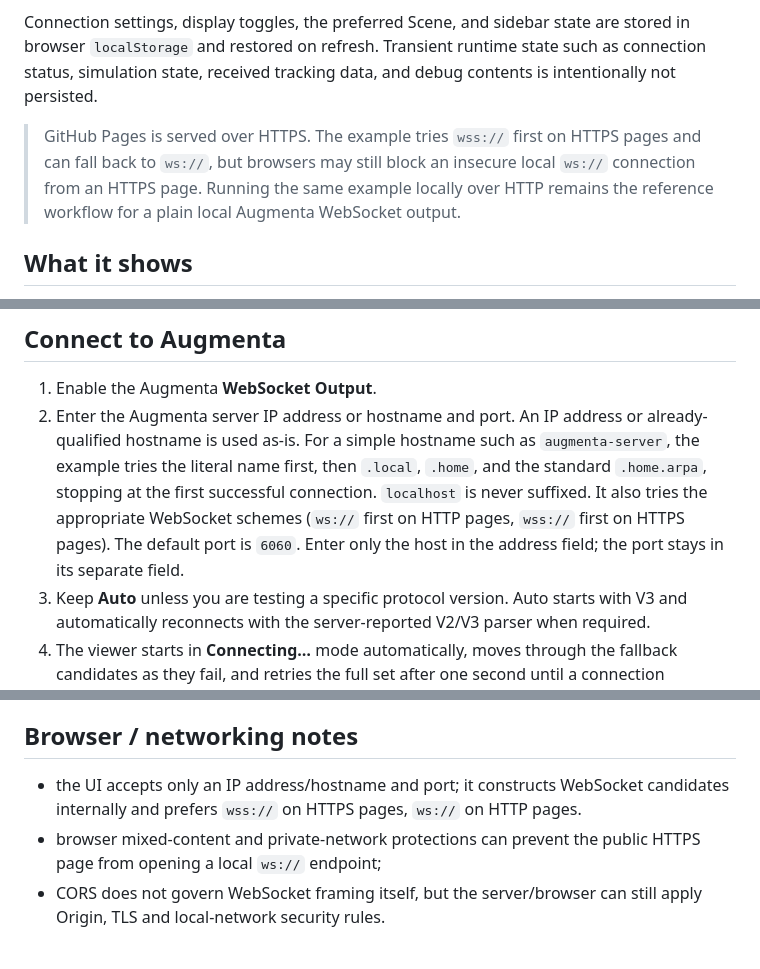
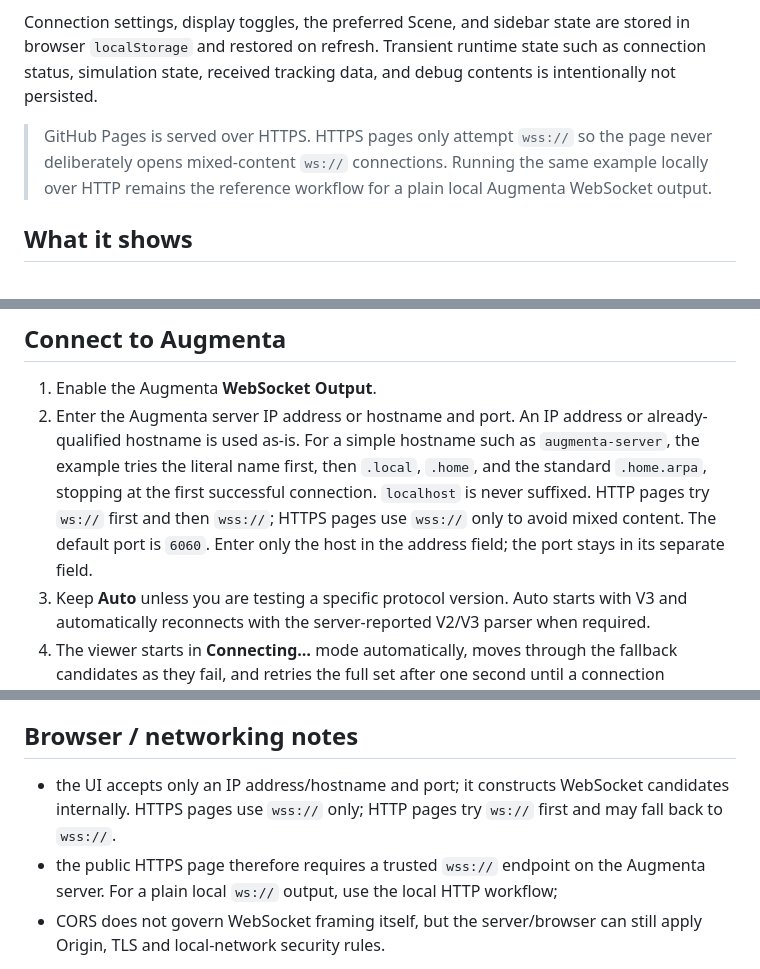
Before and after one commit to Augmenta-tech/Augmenta-ThreeJS-example, a Markdown page: README.md, 3 parts joined by grey strips. Drawn GitHub-style.

Commit message:
docs: clarify secure WebSocket behavior

```diff
--- a/README.md
+++ b/README.md
@@ -12,7 +12,7 @@ The page includes a **Simulate data** toggle, so the UI and rendering can be tes
 
 Connection settings, display toggles, the preferred Scene, and sidebar state are stored in browser `localStorage` and restored on refresh. Transient runtime state such as connection status, simulation state, received tracking data, and debug contents is intentionally not persisted.
 
-> GitHub Pages is served over HTTPS. The example tries `wss://` first on HTTPS pages and can fall back to `ws://`, but browsers may still block an insecure local `ws://` connection from an HTTPS page. Running the same example locally over HTTP remains the reference workflow for a plain local Augmenta WebSocket output.
+> GitHub Pages is served over HTTPS. HTTPS pages only attempt `wss://` so the page never deliberately opens mixed-content `ws://` connections. Running the same example locally over HTTP remains the reference workflow for a plain local Augmenta WebSocket output.
 
 ## What it shows
 
@@ -89,7 +89,7 @@ Do not open `index.html` directly with `file://`; ES modules need to be served o
 ## Connect to Augmenta
 
 1. Enable the Augmenta **WebSocket Output**.
-2. Enter the Augmenta server IP address or hostname and port. An IP address or already-qualified hostname is used as-is. For a simple hostname such as `augmenta-server`, the example tries the literal name first, then `.local`, `.home`, and the standard `.home.arpa`, stopping at the first successful connection. `localhost` is never suffixed. It also tries the appropriate WebSocket schemes (`ws://` first on HTTP pages, `wss://` first on HTTPS pages). The default port is `6060`. Enter only the host in the address field; the port stays in its separate field.
+2. Enter the Augmenta server IP address or hostname and port. An IP address or already-qualified hostname is used as-is. For a simple hostname such as `augmenta-server`, the example tries the literal name first, then `.local`, `.home`, and the standard `.home.arpa`, stopping at the first successful connection. `localhost` is never suffixed. HTTP pages try `ws://` first and then `wss://`; HTTPS pages use `wss://` only to avoid mixed content. The default port is `6060`. Enter only the host in the address field; the port stays in its separate field.
 3. Keep **Auto** unless you are testing a specific protocol version. Auto starts with V3 and automatically reconnects with the server-reported V2/V3 parser when required.
 4. The viewer starts in **Connecting…** mode automatically, moves through the fallback candidates as they fail, and retries the full set after one second until a connection succeeds. While active, the button becomes **Connected**; click it to stop all reconnect attempts.
 
@@ -207,8 +207,8 @@ The low-level `AugmentaWebSocketClient` transport currently performs one connect
 
 ## Browser / networking notes
 
-- the UI accepts only an IP address/hostname and port; it constructs WebSocket candidates internally and prefers `wss://` on HTTPS pages, `ws://` on HTTP pages.
-- browser mixed-content and private-network protections can prevent the public HTTPS page from opening a local `ws://` endpoint;
+- the UI accepts only an IP address/hostname and port; it constructs WebSocket candidates internally. HTTPS pages use `wss://` only; HTTP pages try `ws://` first and may fall back to `wss://`.
+- the public HTTPS page therefore requires a trusted `wss://` endpoint on the Augmenta server. For a plain local `ws://` output, use the local HTTP workflow;
 - CORS does not govern WebSocket framing itself, but the server/browser can still apply Origin, TLS and local-network security rules.
 
 If GitHub Pages cannot reach the Augmenta server, the local HTTP workflow above is the reference way to test the exact same application code.
```
